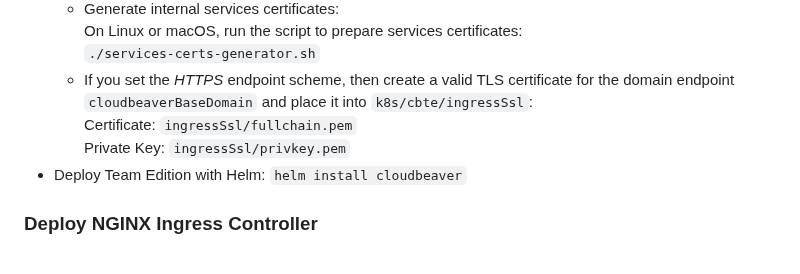
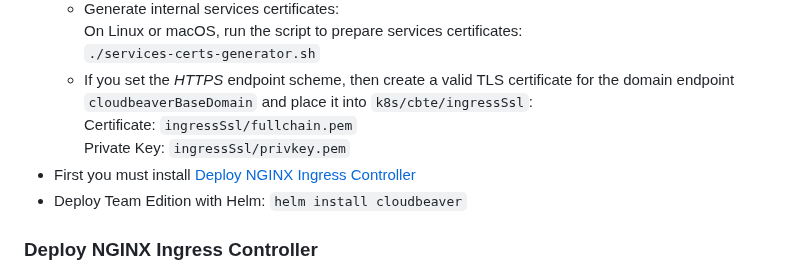
Before and after one commit to dbeaver/team-edition-deploy, a Markdown page: k8s/README.md, the part around the change. Drawn GitHub-style.

Commit message:
#1142 Update k8s readme

```diff
--- a/k8s/README.md
+++ b/k8s/README.md
@@ -23,6 +23,7 @@
   - If you set the *HTTPS* endpoint scheme, then create a valid TLS certificate for the domain endpoint `cloudbeaverBaseDomain` and place it into `k8s/cbte/ingressSsl`:
     Certificate: `ingressSsl/fullchain.pem`
     Private Key: `ingressSsl/privkey.pem`
+- First you must install [Deploy NGINX Ingress Controller](#deploy-nginx-ingress-controller)
 - Deploy Team Edition with Helm: `helm install cloudbeaver`
 
 ### Deploy NGINX Ingress Controller
```
